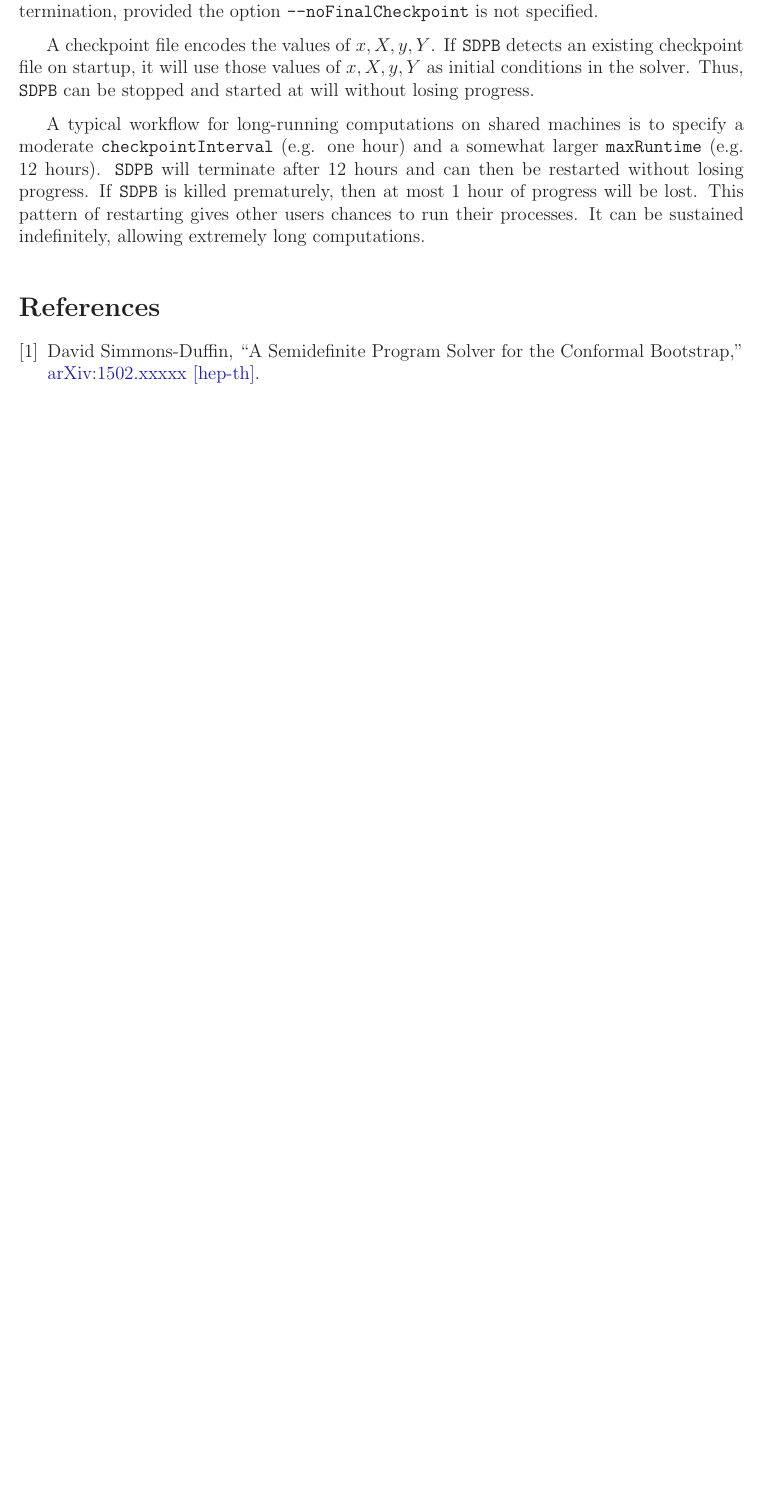
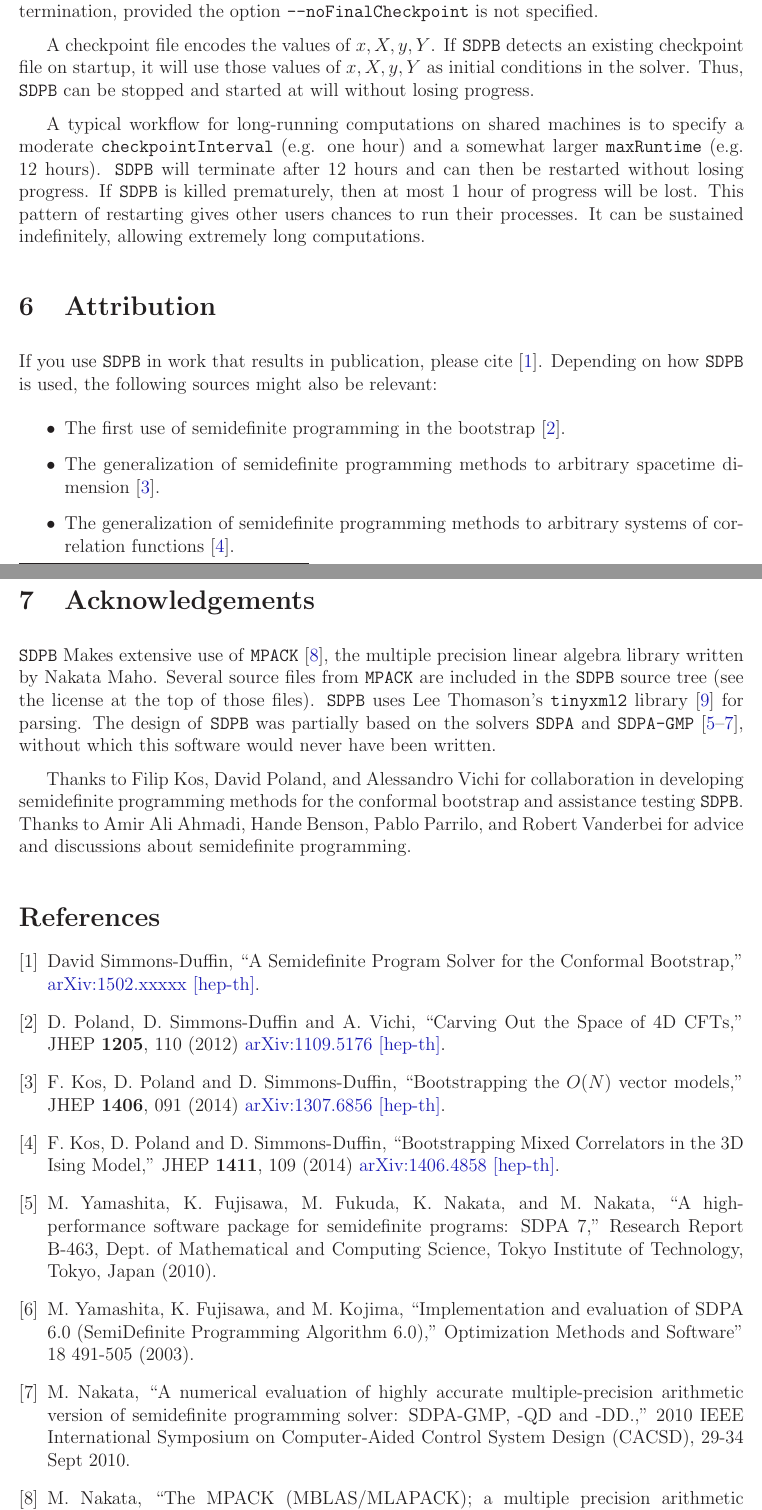
Before and after one commit to davidsd/sdpb, a LaTeX document (docs/SDPB-Manual.tex): part of page 12 of 12 before the commit and two parts of pages 12 and 13 of 13 after it, the two joined at a grey line, cut so that both start at the same text, the shorter picture padded with empty space. Compiled offline with LaTeX, dvips and Ghostscript.

Commit message:
More updates to manual

```diff
--- a/docs/SDPB-Manual.tex
+++ b/docs/SDPB-Manual.tex
@@ -525,6 +541,24 @@ Every \texttt{checkpointInterval}, \SDPB\ saves a new checkpoint file with a \te
 A checkpoint file encodes the values of $x,X,y,Y$.  If \SDPB\ detects an existing checkpoint file on startup, it will use those values of $x,X,y,Y$ as initial conditions in the solver.  Thus, \SDPB\ can be stopped and started at will without losing progress.
 
 A typical workflow for long-running computations on shared machines is to specify a moderate \texttt{checkpointInterval} (e.g. one hour) and a somewhat larger \texttt{maxRuntime} (e.g. 12 hours).  \SDPB\ will terminate after 12 hours and can then be restarted without losing progress.  If \SDPB\ is killed prematurely, then at most 1 hour of progress will be lost.  This pattern of restarting gives other users chances to run their processes.  It can be sustained indefinitely, allowing extremely long computations.
+
+\section{Attribution}
+
+If you use \SDPB\ in work that results in publication, please cite \cite{DSD}. Depending on how \SDPB\ is used, the following sources might also be relevant:
+\begin{itemize}
+\item The first use of semidefinite programming in the bootstrap \cite{Poland:2011ey}.
+\item The generalization of semidefinite programming methods to arbitrary
+spacetime dimension \cite{Kos:2013tga}.
+\item The generalization of semidefinite programming methods to arbitrary
+systems of correlation functions \cite{Kos:2014bka}.
+\end{itemize}
+
+\section{Acknowledgements}
+
+\SDPB\ Makes extensive use of \texttt{MPACK} \cite{MPACK}, the multiple precision linear algebra library written by Nakata Maho.  Several source files from \texttt{MPACK} are included in the \SDPB\ source tree (see the license at the top of those files). \SDPB\ uses Lee Thomason's \texttt{tinyxml2} library \cite{TINYXML2} for parsing.
+The design of \SDPB\ was partially based on the solvers \texttt{SDPA} and \texttt{SDPA-GMP} \cite{SDPA,SDPA2,SDPAGMP}, without which this software would never have been written.
+
+Thanks to Filip Kos, David Poland, and Alessandro Vichi for collaboration in developing semidefinite programming methods for the conformal bootstrap and assistance testing \SDPB.  Thanks to Amir Ali Ahmadi, Hande Benson, Pablo Parrilo, and Robert Vanderbei for advice and discussions about semidefinite programming.
 
 \begin{thebibliography}{9}
 
@@ -533,3 +567,50 @@ A typical workflow for long-running computations on shared machines is to specif
   ``A Semidefinite Program Solver for the Conformal Bootstrap,"
   \href{http://arXiv.org}{arXiv:1502.xxxxx [hep-th]}.
 
+%\cite{Poland:2011ey}
+\bibitem{Poland:2011ey}
+  D.~Poland, D.~Simmons-Duffin and A.~Vichi,
+  ``Carving Out the Space of 4D CFTs,''
+  JHEP {\bf 1205}, 110 (2012)
+  \href{http://arXiv.org/abs/1109.5176}{arXiv:1109.5176 [hep-th]}.
+  %%CITATION = ARXIV:1109.5176;%%
+  %71 citations counted in INSPIRE as of 01 Feb 2015
+
+%\cite{Kos:2013tga}
+\bibitem{Kos:2013tga}
+  F.~Kos, D.~Poland and D.~Simmons-Duffin,
+  ``Bootstrapping the $O(N)$ vector models,''
+  JHEP {\bf 1406}, 091 (2014)
+  \href{http://arXiv.org/abs/1307.6856}{arXiv:1307.6856 [hep-th]}.
+  %%CITATION = ARXIV:1307.6856;%%
+  %29 citations counted in INSPIRE as of 01 Feb 2015
+
+%\cite{Kos:2014bka}
+\bibitem{Kos:2014bka}
+  F.~Kos, D.~Poland and D.~Simmons-Duffin,
+  ``Bootstrapping Mixed Correlators in the 3D Ising Model,''
+  JHEP {\bf 1411}, 109 (2014)
+  \href{http://arXiv.org/abs/1406.4858}{arXiv:1406.4858 [hep-th]}.
+  %%CITATION = ARXIV:1406.4858;%%
+  %9 citations counted in INSPIRE as of 01 Feb 2015
+
+\bibitem{SDPA}
+  M. Yamashita, K. Fujisawa, M. Fukuda, K. Nakata, and M. Nakata,
+  ``A high-performance software package for semidefinite programs: SDPA 7,''
+   Research Report B-463, Dept. of Mathematical and Computing Science, Tokyo Institute of Technology, Tokyo, Japan (2010).
+
+\bibitem{SDPA2}
+  M. Yamashita, K. Fujisawa, and M. Kojima,
+  ``Implementation and evaluation of SDPA 6.0 (SemiDefinite Programming Algorithm 6.0),''
+  Optimization Methods and Software" 18 491-505 (2003).
+
+\bibitem{SDPAGMP}
+  M. Nakata,
+  ``A numerical evaluation of highly accurate multiple-precision arithmetic version of semidefinite programming solver: SDPA-GMP, -QD and -DD.,''
+  2010 IEEE International Symposium on Computer-Aided Control System Design (CACSD), 29-34 Sept 2010.
+
+\bibitem{MPACK}
+  M. Nakata,
+  ``The MPACK (MBLAS/MLAPACK); a multiple precision arithmetic version of BLAS and LAPACK,''
+  2010
+  \href{http://mplapack.sourceforge.net/}{http://mplapack.sourceforge.net/}.
```
Also changed, not shown: docs/SDPB-Manual.pdf, docs/SDPB-Manual.tex (38 more changed lines).
